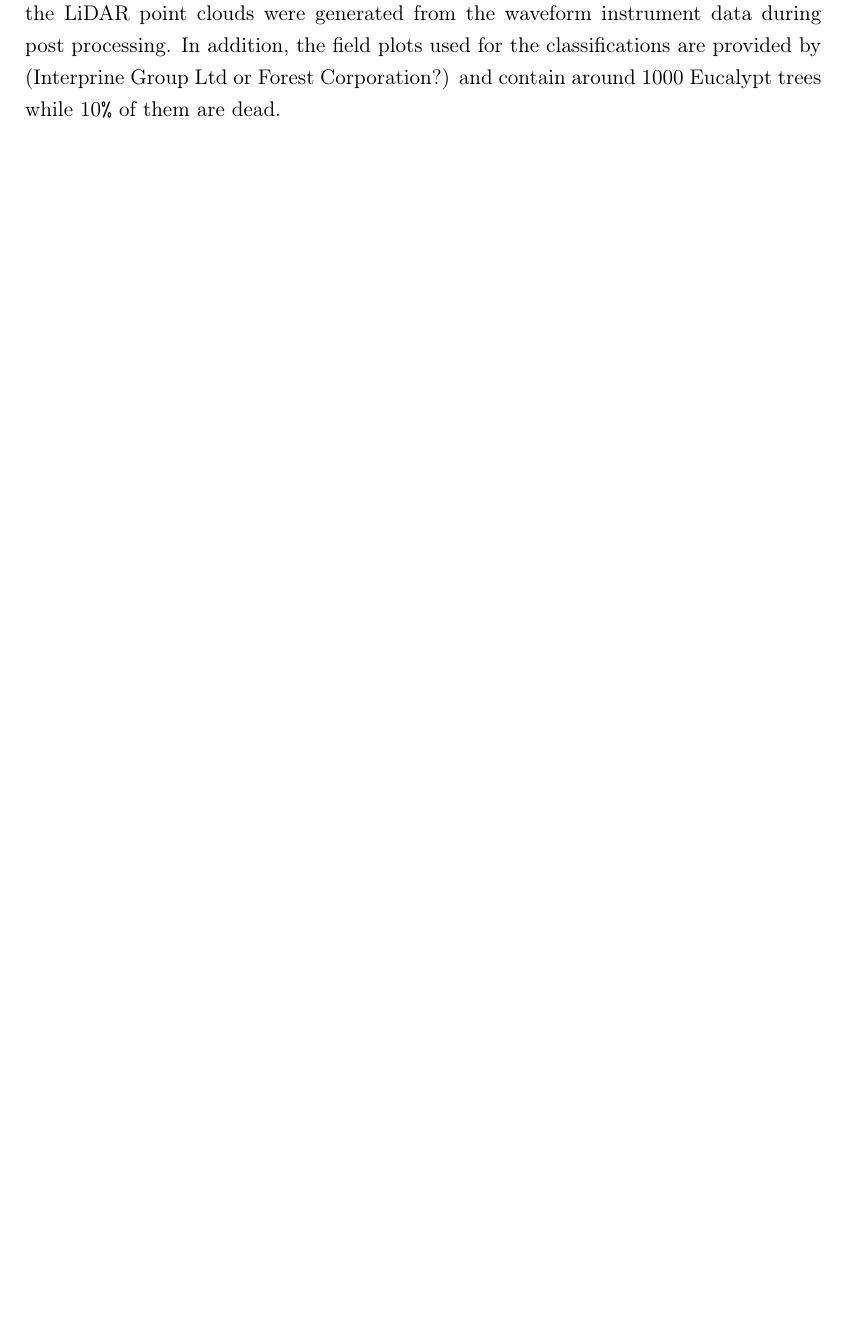
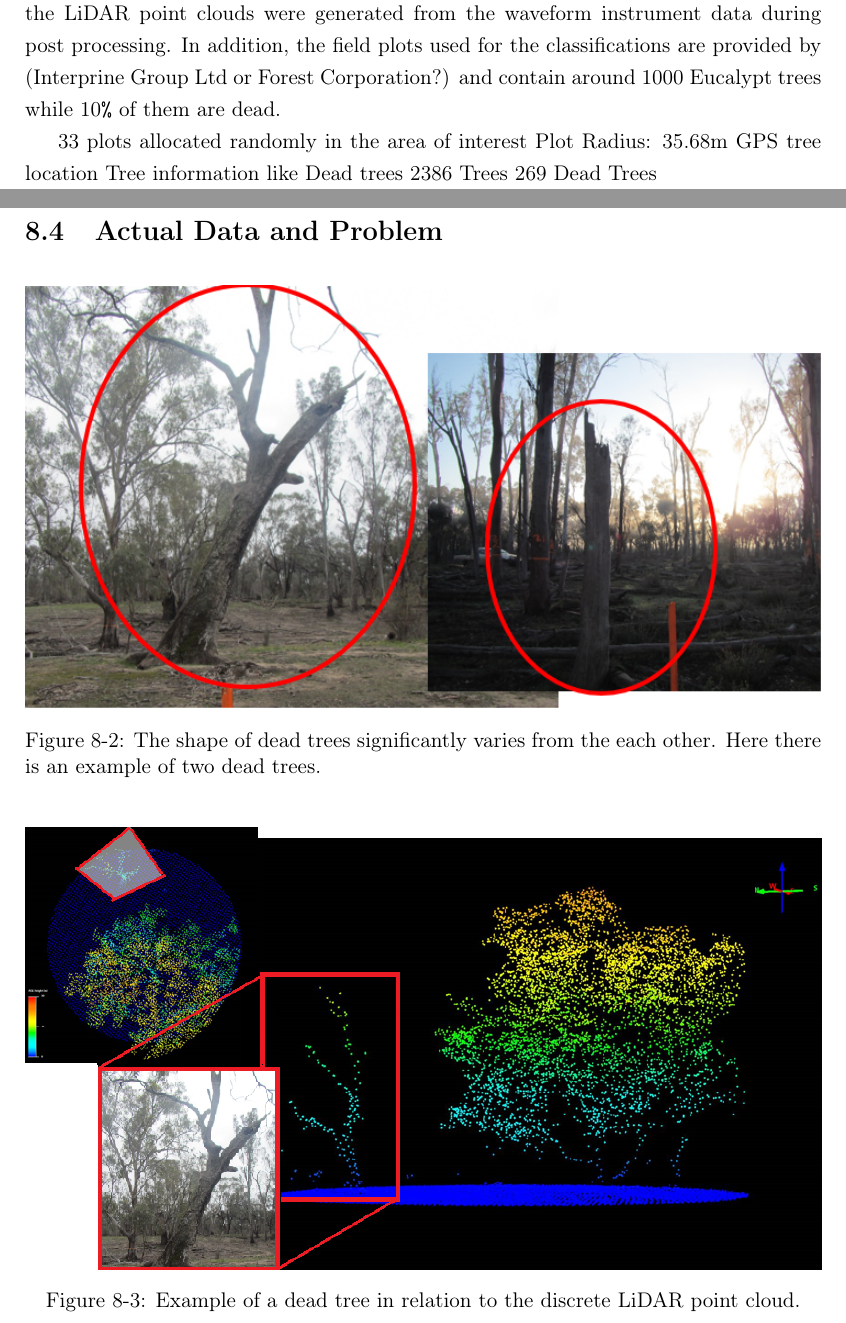
Before and after one commit to Art-n-MathS/ThesisDrMiltiadouTexFiles, a LaTeX thesis (main.tex, which reads tex/Classifications.tex): part of page 82 of 98 before the commit and two parts of pages 26 and 27 of 40 after it, the two joined at a grey line, cut so that both start at the same text, the shorter picture padded with empty space. Compiled offline with pdfLaTeX.

Commit message:
Adding more images for Dead Trees

```diff
--- a/tex/Classifications.tex
+++ b/tex/Classifications.tex
@@ -72,6 +78,34 @@ Dong, 2009, introduced 3D tree shape signatures for distinguishing Oaks from Dou
 
 \par The data, provided by RPS Australia East Pty Ltd, were collected in March 2015 from the Riegl ( LMS-Q780 or LMS-Q680i?) sensor at an Australian native Forest with eucalyptus. The fieldplots has been provided by (Interprine Group Ltd or Forest Corporation?).
 The LiDAR data used for this project are provided by RPS Australia East Pty Ltd and they were collected in March 2015 using the Riegl ( LMS-Q780 or LMS-Q680i?) sensor. The Riegl LMS-Q??? is a native full-waveform sensor and the LiDAR point clouds were generated from the waveform instrument data during post processing. In addition, the field plots used for the classifications are provided by (Interprine Group Ltd or Forest Corporation?) and contain around 1000 Eucalypt trees while 10\verb|%| of them are dead.
+
+33 plots allocated randomly in the area of interest
+Plot Radius: 35.68m
+GPS tree location
+Tree information like Dead trees
+2386 Trees
+269 Dead Trees
+
+
+\section{Actual Data and Problem}
+
+\begin{figure} [h!]
+	\centering
+	\includegraphics[width=\textwidth]{img/DeadTreesExamplePhotos}
+	\caption{The shape of dead trees significantly varies from the each other. Here there is an example of two dead trees.}
+	\label{fig:DeadTreesExamplePhotos}
+\end{figure}
+
+
+	\begin{figure} [h!]
+		\centering
+		\includegraphics[width=\textwidth]{img/DeadTreeInLiDAR}
+		\caption{Example of a dead tree in relation to the discrete LiDAR point cloud.}
+		\label{fig:DeadTreeInLiDAR}
+		\end{figure}
+
+
+
 
 \section{Methodology}
 
```
Also changed, not shown: main.tex (+6 -6 lines), img/DeadTreeInLiDAR.png (added), img/DeadTreesExamplePhotos.png (added), img/TreesNoTrunks.png (added), tex/Classifications.tex (10 more changed lines).
